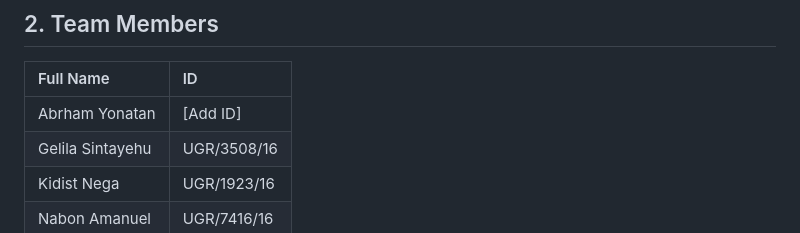
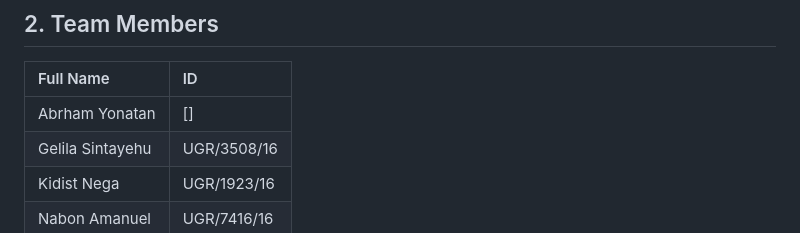
Before and after one commit to gelila0913/HisabApp, a Markdown page: README.md, the part around the change. GitHub-like rendering.

Commit message:
Remove ID placeholder for Abrham Yonatan

```diff
--- a/README.md
+++ b/README.md
@@ -16,7 +16,7 @@ The system acts as a digital bridge between independent branches and a central o
 ## 2. Team Members
 | Full Name | ID |
 | :--- | :--- |
-| Abrham Yonatan | [Add ID] |
+| Abrham Yonatan | [] |
 | Gelila Sintayehu | UGR/3508/16 |
 | Kidist Nega | UGR/1923/16 |
 | Nabon Amanuel | UGR/7416/16 |
```
